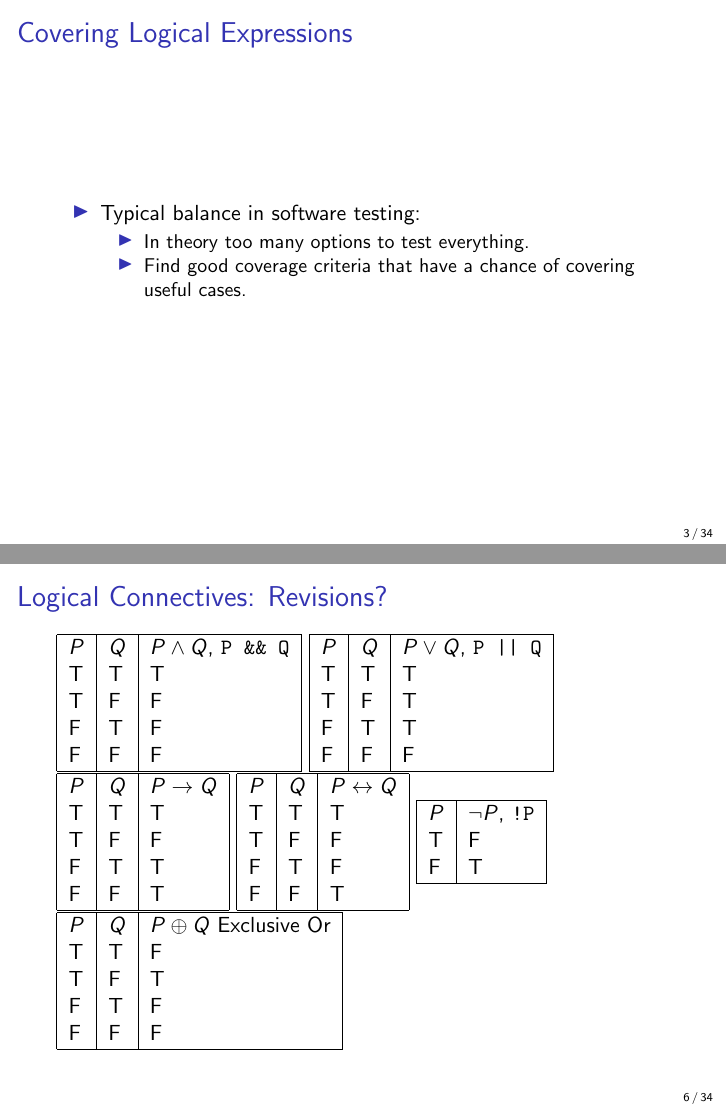
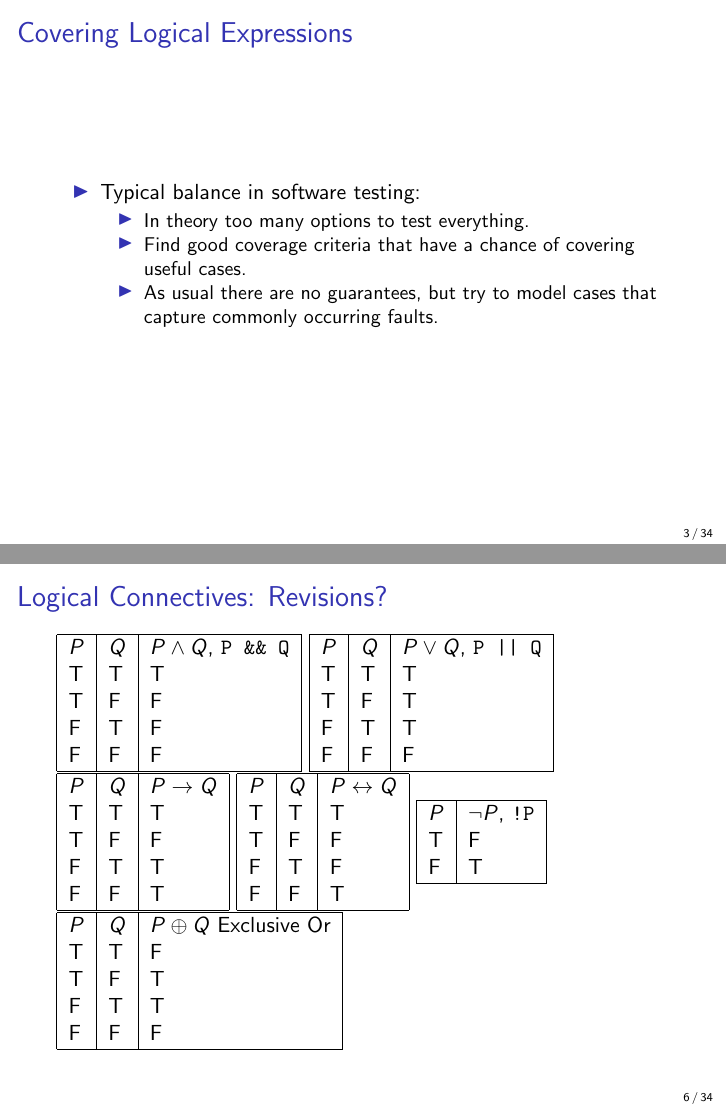
Before and after one commit to JustinKennethPearson/testingcourse, LaTeX slides (Lectures/lecture5.tex): pages 3 and 6 of 34, joined at a grey line. Compiled offline with pdfLaTeX.

Commit message:
I can't do exclusive or.

```diff
--- a/Lectures/lecture5.tex
+++ b/Lectures/lecture5.tex
@@ -6,6 +6,7 @@
 \usepackage{listings}
 \title{Software Testing  Lecture 5}
 \author{Justin Pearson}
+\date{2017}
 \setbeamertemplate{footline}[page number]
 \setbeamertemplate{navigation symbols}{}
 
@@ -51,6 +52,8 @@
     \item In theory too many options to test everything.
     \item Find good coverage criteria that have a chance of covering
       useful cases.
+    \item As usual there are no guarantees, but try to model cases that
+      capture commonly occurring faults.
     \end{itemize}
   \end{itemize}
 \end{frame}
@@ -140,7 +143,7 @@ these values.
    $P$ & $Q$ & $P \oplus Q$ Exclusive Or \\
     T  & T   & F \\
     T  & F   & T \\
-    F  & T   & F \\
+    F  & T   & T \\
     F  & F   & F \\
     \hline
   \end{tabular}
```
